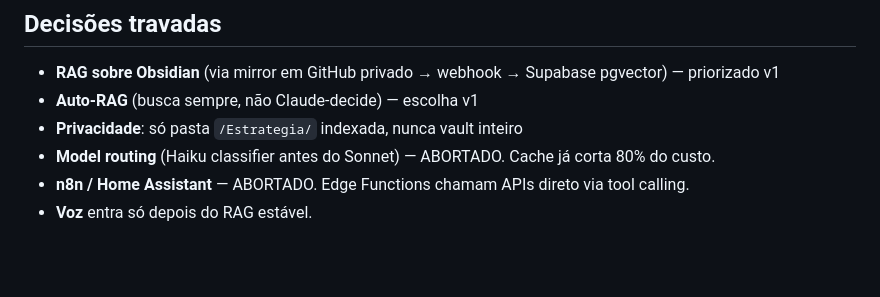
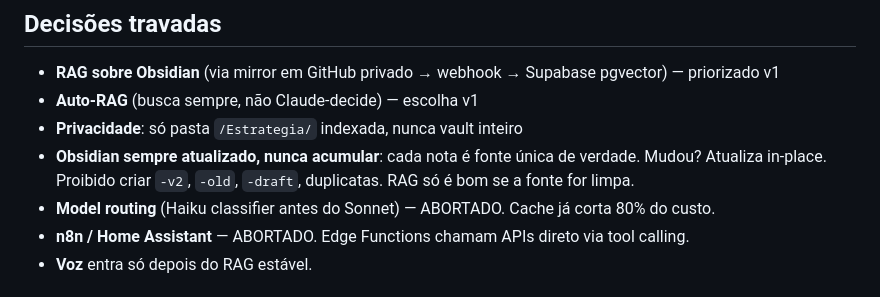
Before and after one commit to Duamrt/clara-hud, a Markdown page: CLAUDE.md, the part around the change. Drawn GitHub-style; blank space fills up the shorter version.

Commit message:
docs: regra absoluta — Obsidian sempre atualizado, nunca acumular
https://claude.ai/code/session_01Sq9tuBuvFM1vwhwVHLiPDn

```diff
--- a/CLAUDE.md
+++ b/CLAUDE.md
@@ -17,6 +17,7 @@ Frontend PWA em https://clara.dmstack.com.br | Backend Supabase Edge Functions.
 - **RAG sobre Obsidian** (via mirror em GitHub privado → webhook → Supabase pgvector) — priorizado v1
 - **Auto-RAG** (busca sempre, não Claude-decide) — escolha v1
 - **Privacidade**: só pasta `/Estrategia/` indexada, nunca vault inteiro
+- **Obsidian sempre atualizado, nunca acumular**: cada nota é fonte única de verdade. Mudou? Atualiza in-place. Proibido criar `-v2`, `-old`, `-draft`, duplicatas. RAG só é bom se a fonte for limpa.
 - **Model routing** (Haiku classifier antes do Sonnet) — ABORTADO. Cache já corta 80% do custo.
 - **n8n / Home Assistant** — ABORTADO. Edge Functions chamam APIs direto via tool calling.
 - **Voz** entra só depois do RAG estável.
```
